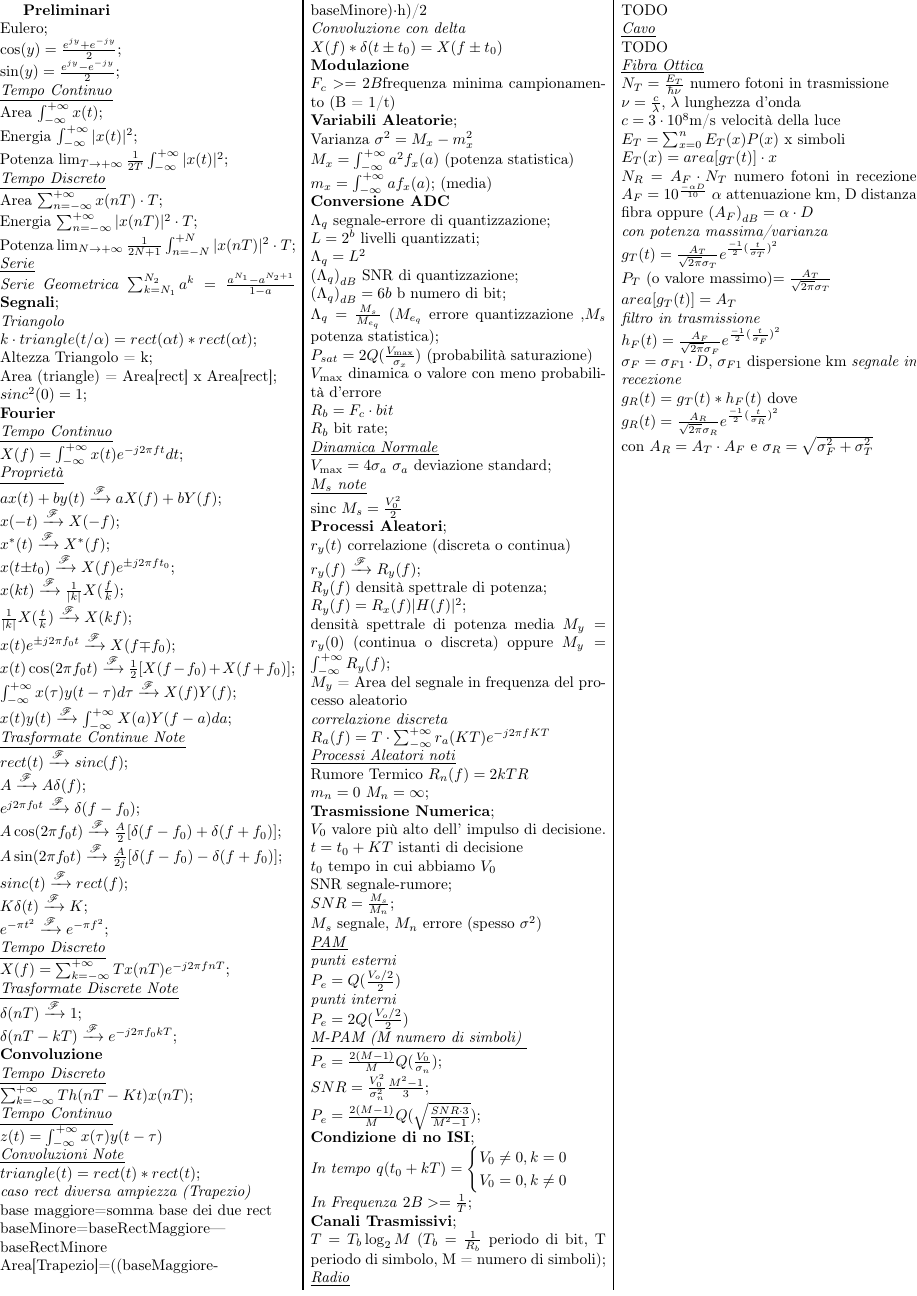
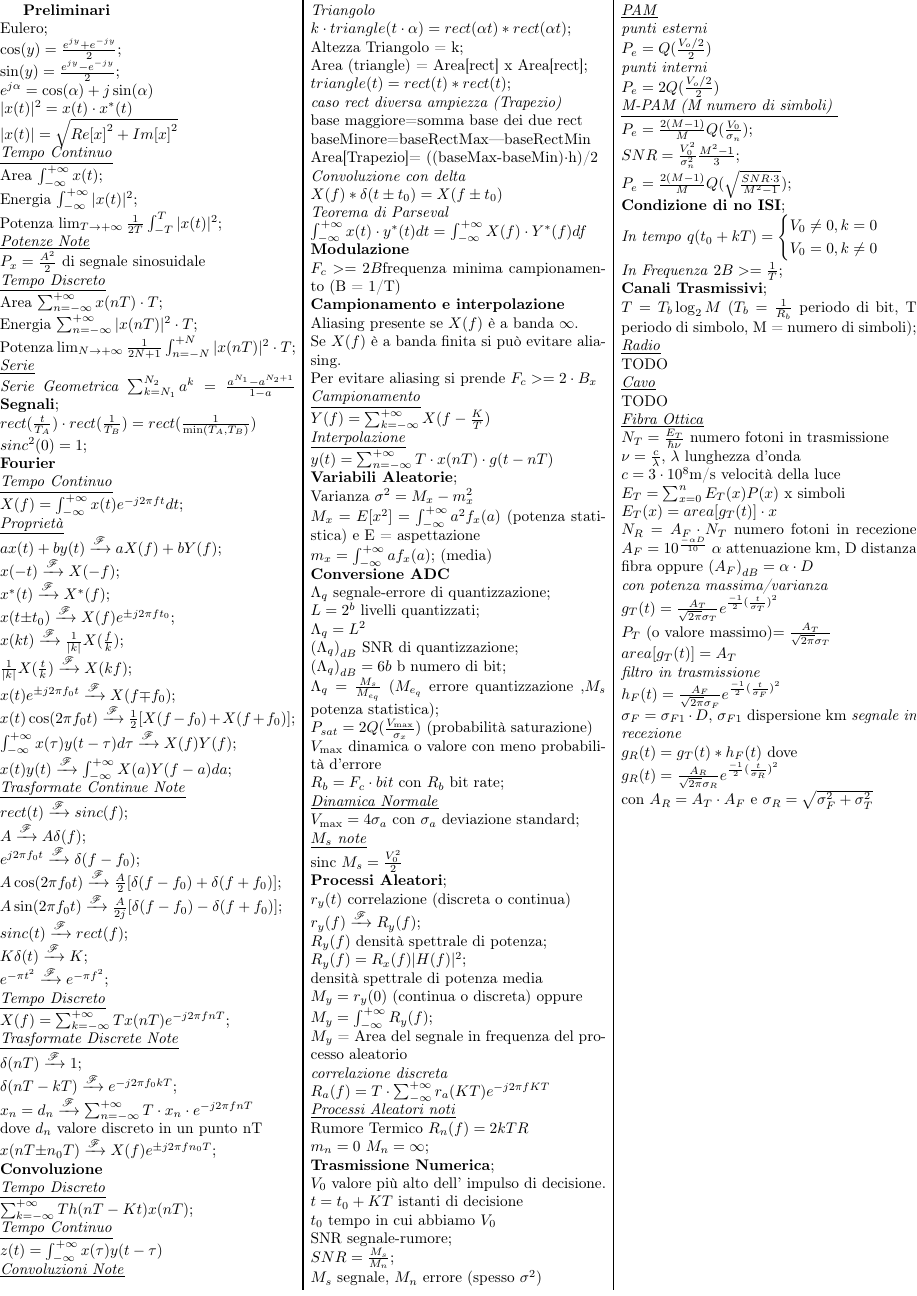
Before and after one commit to fontanad/telecommunication-form, a LaTeX document (formulario.tex): part of the page, cut so that both start at the same text. Compiled offline with pdfLaTeX.

Commit message:
adding formulas

```diff
--- a/formulario.tex
+++ b/formulario.tex
@@ -20,11 +20,16 @@
 Eulero; \\
 $\cos(y)=\frac{e^{jy} + e^{-jy}}{2}$; \\
 $\sin(y)=\frac{e^{jy} - e^{-jy}}{2}$; \\
+$e^{j\alpha}=\cos(\alpha)+j\sin(\alpha)$ \\
+$|x(t)|^2=x(t)\cdot x^*(t)$\\
+$|x(t)|=\sqrt{{Re[x]}^{2} + {Im[x]}^{2}}$ \\
 \underline{\textit{Tempo Continuo}} \\
 Area $\int_{-\infty}^{+\infty} x(t)$; \\
 Energia $\int_{-\infty}^{+\infty} |x(t)|^2$; \\
 Potenza
-$\lim_{T \to +\infty}\frac{1}{2T}\int_{-\infty}^{+\infty}|x(t)|^2$; \\
+$\lim_{T \to +\infty}\frac{1}{2T}\int_{-T}^{T}|x(t)|^2$; \\
+\underline{\textit{Potenze Note}} \\
+$P_x=\frac{{A}^{2}}{2}$ di segnale sinosuidale\\
 \underline{\textit{Tempo Discreto}} \\
 Area $\sum_{n=-\infty}^{+\infty} x(nT) \cdot T$; \\
 Energia $\sum_{n=-\infty}^{+\infty}|x(nT)|^2\cdot T$; \\
@@ -35,10 +40,7 @@ $\lim_{N \to +\infty}{\frac{1}{2N + 1}\int_{n=-N}^{+N}|x(nT)|^2\cdot T}$; \\
 $\sum_{k=N_1}^{N_2}a^k=\frac{a^{N_1}-a^{N_2 + 1}}{1-a}$
 %Segnali
 \textbf{Segnali}; \\
-\textit{Triangolo }\\
-$k\cdot triangle(t/\alpha) = rect(\alpha t) * rect(\alpha t)$; \\
-Altezza Triangolo = k; \\
-Area (triangle) = Area[rect] x Area[rect]; \\
+$rect(\frac{t}{T_A})\cdot rect(\frac{1}{T_B})=rect(\frac{1}{\min(T_A,T_B)})$ \\
 $sinc^2(0) = 1$;\\
 %Tasformate di fourier
 \textbf{Fourier} \\
@@ -69,6 +71,9 @@ $X(f) = \sum_{k=-\infty}^{+\infty}{Tx(nT)e^{-j2\pi fnT}}$; \\
 \underline{\textit{Trasformate Discrete Note}} \\
 $\delta(nT) \xrightarrow{\mathscr{F}} 1$; \\
 $\delta(nT - kT) \xrightarrow{\mathscr{F}} e^{-j2{\pi}{f_0}kT}$; \\
+$x_n = d_n \xrightarrow{\mathscr{F}} \sum_{n=-\infty}^{+\infty}T\cdot x_n\cdot e^{-j2\pi fnT}$ \\
+dove $d_n$ valore discreto in un punto nT \\
+$x(nT{\pm}n_0T) \xrightarrow{\mathscr{F}} X(f)e^{{\pm}j2{\pi}f{n_0T}}$; \\
 %Convoluzione
 \textbf{Convoluzione} \\
 \underline{\textit{Tempo Discreto}} \\
@@ -76,20 +81,36 @@ $\sum_{k=-\infty}^{+\infty}{Th(nT-Kt)x(nT)}$; \\
 \underline{\textit{Tempo Continuo}} \\
 $z (t)=\int_{-\infty}^{+\infty}{x(\tau)y(t-\tau)}$\\
 \underline{\textit{Convoluzioni Note}} \\
+\textit{Triangolo }\\
+$k\cdot triangle(t\cdot \alpha) = rect(\alpha t) * rect(\alpha t)$; \\
+Altezza Triangolo = k; \\
+Area (triangle) = Area[rect] x Area[rect]; \\
 $triangle(t) = rect(t) * rect(t)$; \\
 \textit{caso rect diversa ampiezza (Trapezio)} \\
 base maggiore=somma base dei due rect\\
-baseMinore=baseRectMaggiore---baseRectMinore\\
-Area[Trapezio]=((baseMaggiore-baseMinore)$\cdot$h)/2\\
+baseMinore=baseRectMax---baseRectMin\\
+Area[Trapezio]= ((baseMax-baseMin)$\cdot$h)/2\\
 \textit{Convoluzione con delta} \\
 $X(f)*\delta(t \pm t_0)=X(f\pm t_0)$ \\
+\textit{Teorema di Parseval }\\
+$\int_{-\infty}^{+\infty}{x(t)\cdot y^*(t)dt = }$
+$\int_{-\infty}^{+\infty}{X(f)\cdot Y^*(f)df}$ \\
 %Modulazione
 \textbf{Modulazione} \\
-$F_c>=2B$frequenza minima campionamento (B = 1/t)\\
+$F_c>=2B$frequenza minima campionamento (B = 1/T)\\
+\textbf{Campionamento e interpolazione} \\
+Aliasing presente se $X(f)$ è a banda $\infty$. \\
+Se $X(f)$ è a banda finita si può evitare aliasing.\\
+Per evitare aliasing si prende $F_c >= 2\cdot B_x$ \\
+\underline{\textit{Campionamento}}\\
+$Y(f)=\sum_{k=-\infty}^{+\infty}{X(f-\frac{K}{T})}$ \\
+\underline{\textit{Interpolazione}}\\
+$y(t)=\sum_{n=-\infty}^{+\infty}{T\cdot x(nT)\cdot g(t-nT)}$ \\
 %Variabili aleatorie
 \textbf{Variabili Aleatorie}; \\
 Varianza $\sigma^2=M_x-m_x^2$ \\
-$M_x=\int_{-\infty}^{+\infty} a^2 f_x(a)$ (potenza statistica)\\
+$M_x=E[x^2]=\int_{-\infty}^{+\infty} a^2 f_x(a)$ (potenza statistica)
+e E = aspettazione\\
 $m_x=\int_{-\infty}^{+\infty} a f_x(a)$; (media)\\
 %conversione analogico digitake
 \textbf{Conversione ADC} \\
@@ -102,10 +123,9 @@ ${\Lambda}_q=\frac{M_s}{M_{e_q}}$ ($M_{e_q}$ errore quantizzazione
 ,$M_s$ potenza statistica); \\
 $P_{sat}=2Q(\frac{V_{\max}}{\sigma_x})$ (probabilità saturazione) \\
 $V_{\max}$ dinamica o valore con meno probabilità d'errore \\
-$R_b=F_c \cdot bit$ \\
-$R_b$ bit rate; \\
+$R_b=F_c \cdot bit$ con $R_b$ bit rate; \\
 \underline{\textit{Dinamica Normale}} \\
-$V_{\max} = 4\sigma_a$ $\sigma_a$ deviazione standard;\\
+$V_{\max} = 4\sigma_a$ con $\sigma_a$ deviazione standard;\\
 \underline{\textit{$M_s$ note}} \\
 sinc $M_s = \frac{V_0^2}{2}$ \\
 %Processi aleatori
```
Also changed, not shown: formulario.tex (4 more changed lines).
